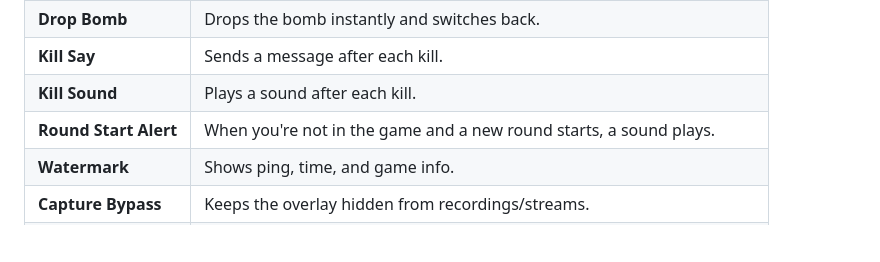
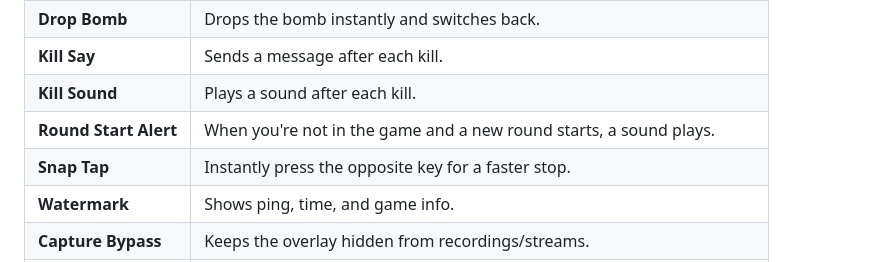
Before and after one commit to emp0ry/cs2-ErScripts, a Markdown page: README.md, the part around the change. Drawn GitHub-style; blank space fills up the shorter version.

```diff
--- a/README.md
+++ b/README.md
@@ -39,6 +39,7 @@ Here’s what ErScripts brings to your arsenal:
 | **Kill Say**          | Sends a message after each kill.                                            |
 | **Kill Sound**        | Plays a sound after each kill.                                              |
 | **Round Start Alert** | When you're not in the game and a new round starts, a sound plays.          |
+| **Snap Tap**          | Instantly press the opposite key for a faster stop.                         |
 | **Watermark**         | Shows ping, time, and game info.                                            |
 | **Capture Bypass**    | Keeps the overlay hidden from recordings/streams.                           |
 | **FPS Limiter**       | Limits overlay FPS for smoother performance.                                |
```
